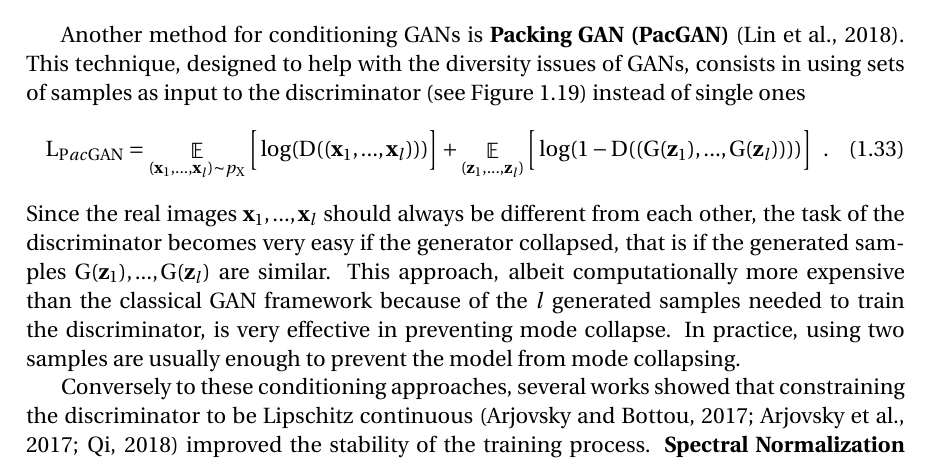
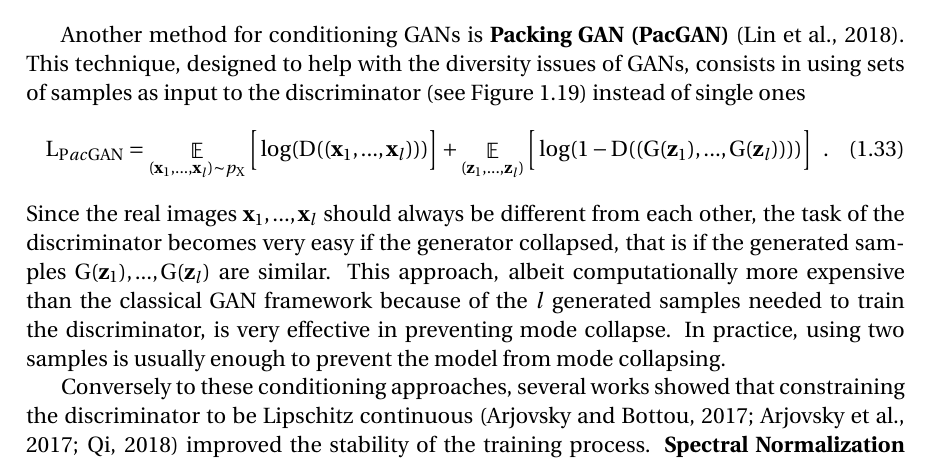
Before and after one commit to cyprienruffino/phd_thesis, a LaTeX thesis (manuscrit.tex, which reads chapters/chapter1.tex): part of page 51 of 133, cut so that both start at the same text. Compiled offline with pdfLaTeX.

Commit message:
txs auto checkin

```diff
--- a/chapters/chapter1.tex
+++ b/chapters/chapter1.tex
@@ -568,7 +568,7 @@ Another method for conditioning GANs is \textbf{Packing GAN (PacGAN)} \citep{Lin
 	L_{PacGAN} = \esp{(\vx_1, ..., \vx_l) \sim \p{X}} \Big[\log(\D((\vx_1, ..., \vx_l)))\Big] + \esp{(\vz_1,...,\vz_l)} \Big[\log(1-\D((\G(\vz_1), ..., \G(\vz_l))))\Big] \enspace.
 \end{equation}
 %
- Since the real images $\vx_1, ..., \vx_l$ should always be different from each other, the task of the discriminator becomes very easy if the generator collapsed, that is if the generated samples $\G(\vz_1), ..., \G(\vz_l)$ are similar. This approach, albeit computationally more expensive than the classical \ac{GAN} framework because of the $l$ generated samples needed to train the discriminator, is very effective in preventing mode collapse. In practice, using two samples are usually enough to prevent the model from mode collapsing.
+ Since the real images $\vx_1, ..., \vx_l$ should always be different from each other, the task of the discriminator becomes very easy if the generator collapsed, that is if the generated samples $\G(\vz_1), ..., \G(\vz_l)$ are similar. This approach, albeit computationally more expensive than the classical \ac{GAN} framework because of the $l$ generated samples needed to train the discriminator, is very effective in preventing mode collapse. In practice, using two samples is usually enough to prevent the model from mode collapsing.
 
 Conversely to these conditioning approaches, several works showed that constraining the discriminator to be Lipschitz continuous \citep{Arjovsky2017a, Arjovsky2017, Qi2018} improved the stability of the training process. \textbf{Spectral Normalization} \citep{Miyato2018} show that normalizing the weights of the discriminator using the spectral norm of its weight matrix $\mw\in\spaceR^{n\times m}$, as
 %
```
